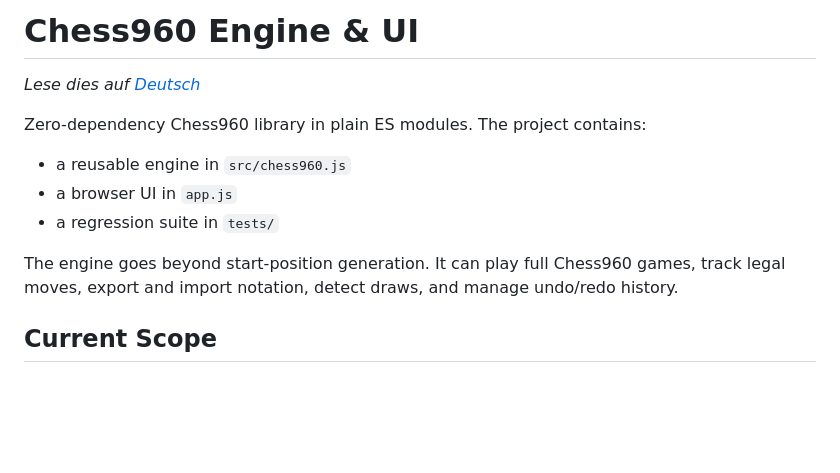
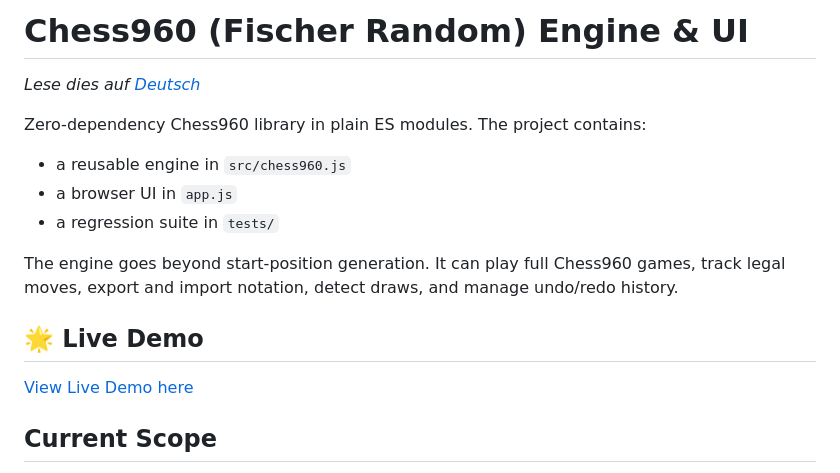
Before and after one commit to Streetblock/chess960-js, a Markdown page: README.md, the part around the change. GitHub-like rendering; blank space fills up the shorter version.

Commit message:
feat: add live demo to READMEs

```diff
--- a/README.md
+++ b/README.md
@@ -1,4 +1,4 @@
-# Chess960 Engine & UI
+# Chess960 (Fischer Random) Engine & UI
 
 *Lese dies auf  [Deutsch](README_de.md)*
 
@@ -9,6 +9,10 @@ Zero-dependency Chess960 library in plain ES modules. The project contains:
 - a regression suite in `tests/`
 
 The engine goes beyond start-position generation. It can play full Chess960 games, track legal moves, export and import notation, detect draws, and manage undo/redo history.
+
+
+## 🌟 Live Demo
+[View Live Demo here](https://streetblock.github.io/chess960-js/)
 
 ## Current Scope
 
```
Also changed, not shown: README_de.md (+3 -0 lines).
